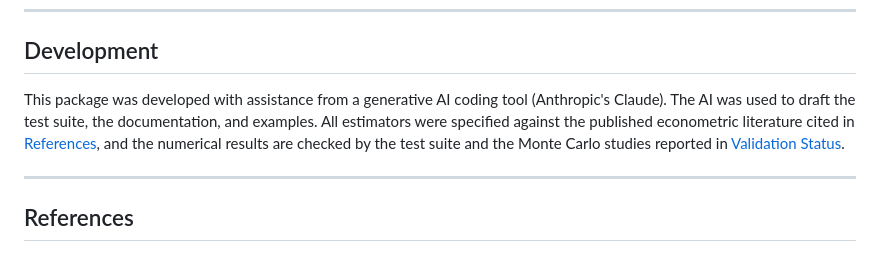
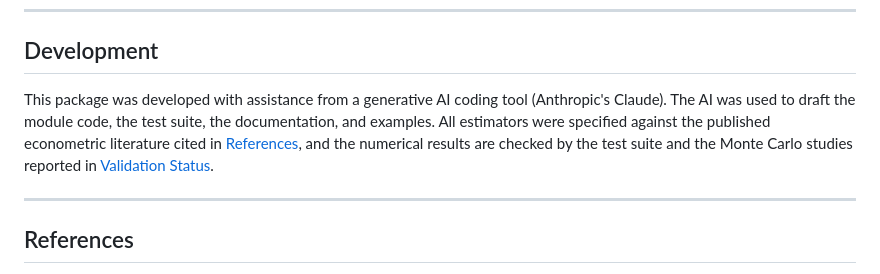
Before and after one commit to randsley/SpatialEconometrics.jl, a Markdown page: README.md, the part around the change. GitHub-like rendering.

Commit message:
Include the module code in the AI disclosure
The first wording listed the test suite, documentation and examples but not
src/, which is the part the policy clause about substantial contributions is
most directly about and the omission a reader of the public history would
notice first.

```diff
--- a/README.md
+++ b/README.md
@@ -914,11 +914,11 @@ activates this project itself.
 ## Development
 
 This package was developed with assistance from a generative AI coding tool
-(Anthropic's Claude). The AI was used to draft the test suite, the
-documentation, and examples. All estimators were specified against the
-published econometric literature cited in [References](#references), and the
-numerical results are checked by the test suite and the Monte Carlo studies
-reported in [Validation Status](#validation-status).
+(Anthropic's Claude). The AI was used to draft the module code, the test
+suite, the documentation, and examples. All estimators were specified against
+the published econometric literature cited in [References](#references), and
+the numerical results are checked by the test suite and the Monte Carlo
+studies reported in [Validation Status](#validation-status).
 
 ---
 
```
